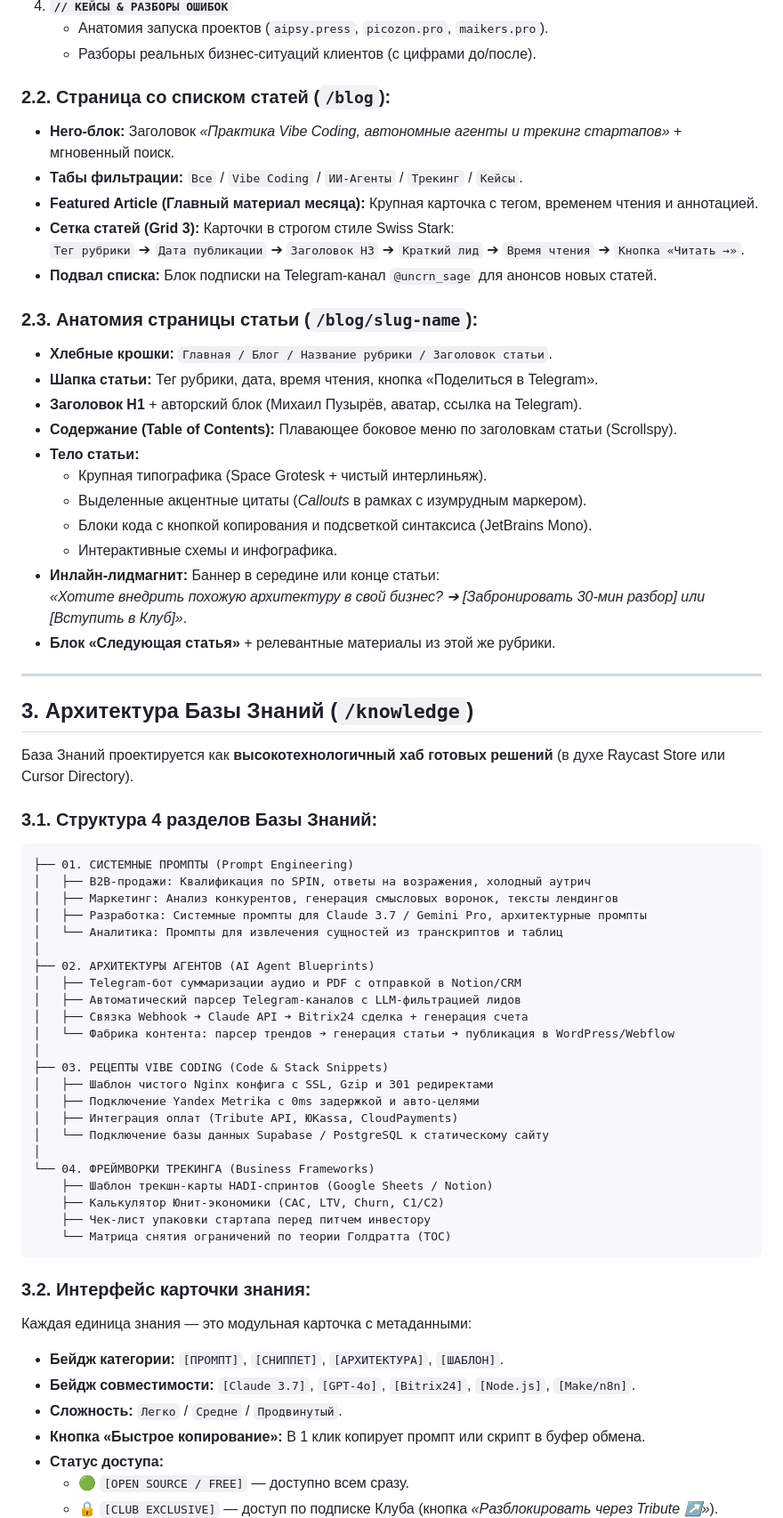
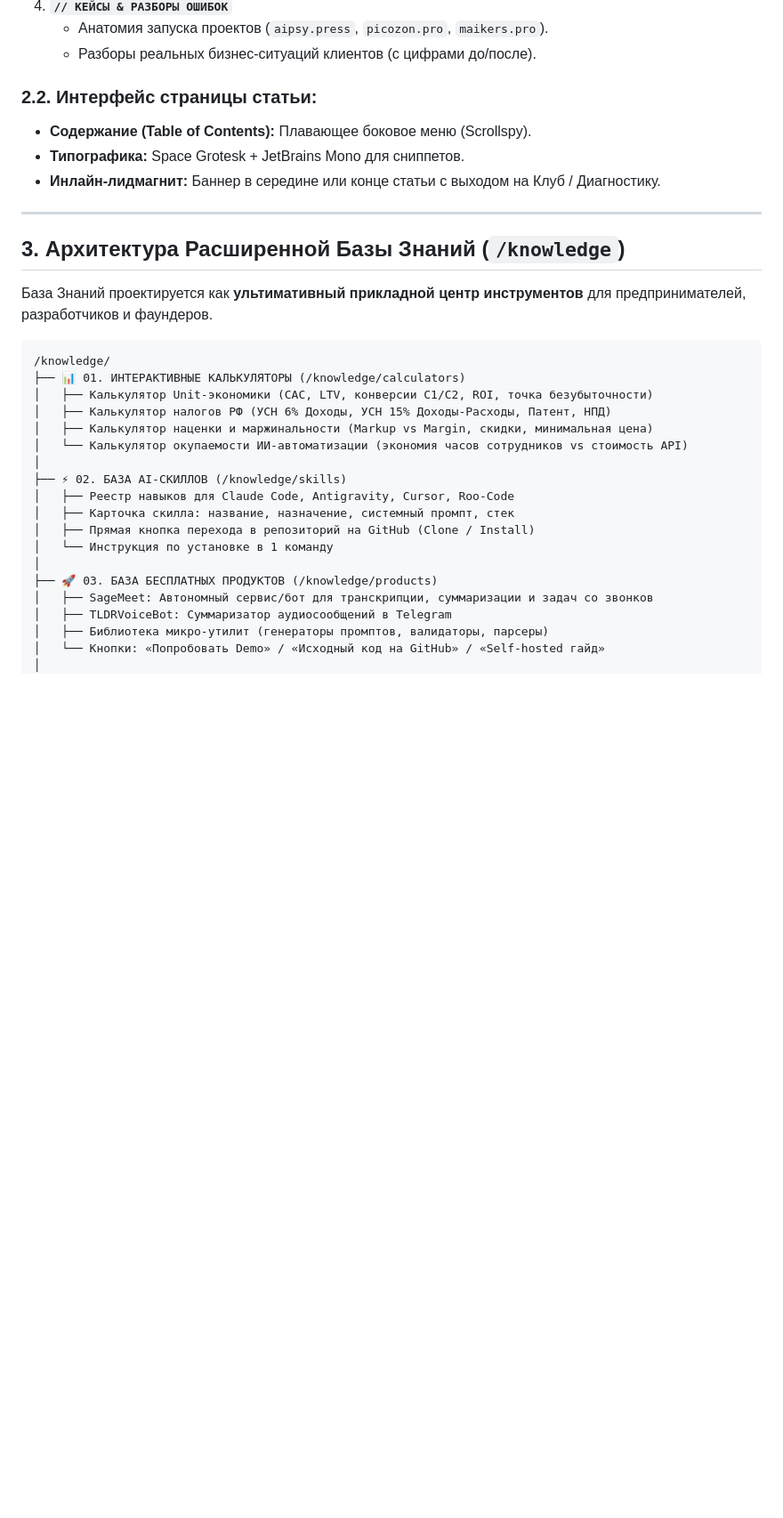
Before and after one commit to RealMichaelSage/michael-sage-platform, a Markdown page: docs/blog_and_knowledge_base_architecture.md, the part around one of its changes. Shown at 89% size. Rendered like a GitHub page; blank space fills up the shorter version.

Commit message:
docs: expand Knowledge Base architecture with calculators, skills registry, free tools, embed snippets, MCP configs, and video masterclasses

````diff
--- a/docs/blog_and_knowledge_base_architecture.md
+++ b/docs/blog_and_knowledge_base_architecture.md
@@ -68,69 +70,34 @@
    - Анатомия запуска проектов (`aipsy.press`, `picozon.pro`, `maikers.pro`).
    - Разборы реальных бизнес-ситуаций клиентов (с цифрами до/после).
 
-### 2.2. Страница со списком статей (`/blog`):
-- **Hero-блок:** Заголовок *«Практика Vibe Coding, автономные агенты и трекинг стартапов»* + мгновенный поиск.
-- **Табы фильтрации:** `Все` / `Vibe Coding` / `ИИ-Агенты` / `Трекинг` / `Кейсы`.
-- **Featured Article (Главный материал месяца):** Крупная карточка с тегом, временем чтения и аннотацией.
-- **Сетка статей (Grid 3):** Карточки в строгом стиле Swiss Stark:
-  `Тег рубрики` ➔ `Дата публикации` ➔ `Заголовок H3` ➔ `Краткий лид` ➔ `Время чтения` ➔ `Кнопка «Читать →»`.
-- **Подвал списка:** Блок подписки на Telegram-канал `@uncrn_sage` для анонсов новых статей.
-
-### 2.3. Анатомия страницы статьи (`/blog/slug-name`):
-- **Хлебные крошки:** `Главная / Блог / Название рубрики / Заголовок статьи`.
-- **Шапка статьи:** Тег рубрики, дата, время чтения, кнопка «Поделиться в Telegram».
-- **Заголовок H1** + авторский блок (Михаил Пузырёв, аватар, ссылка на Telegram).
-- **Содержание (Table of Contents):** Плавающее боковое меню по заголовкам статьи (Scrollspy).
-- **Тело статьи:**
-  - Крупная типографика (Space Grotesk + чистый интерлиньяж).
-  - Выделенные акцентные цитаты (*Callouts* в рамках с изумрудным маркером).
-  - Блоки кода с кнопкой копирования и подсветкой синтаксиса (JetBrains Mono).
-  - Интерактивные схемы и инфографика.
-- **Инлайн-лидмагнит:** Баннер в середине или конце статьи:
-  *«Хотите внедрить похожую архитектуру в свой бизнес? ➔ [Забронировать 30-мин разбор] или [Вступить в Клуб]»*.
-- **Блок «Следующая статья»** + релевантные материалы из этой же рубрики.
+### 2.2. Интерфейс страницы статьи:
+- **Содержание (Table of Contents):** Плавающее боковое меню (Scrollspy).
+- **Типографика:** Space Grotesk + JetBrains Mono для сниппетов.
+- **Инлайн-лидмагнит:** Баннер в середине или конце статьи с выходом на Клуб / Диагностику.
 
 ---
 
-## 3. Архитектура Базы Знаний (`/knowledge`)
+## 3. Архитектура Расширенной Базы Знаний (`/knowledge`)
 
-База Знаний проектируется как **высокотехнологичный хаб готовых решений** (в духе Raycast Store или Cursor Directory).
-
-### 3.1. Структура 4 разделов Базы Знаний:
+База Знаний проектируется как **ультимативный прикладной центр инструментов** для предпринимателей, разработчиков и фаундеров.
 
 ```
-├── 01. СИСТЕМНЫЕ ПРОМПТЫ (Prompt Engineering)
-│   ├── B2B-продажи: Квалификация по SPIN, ответы на возражения, холодный аутрич
-│   ├── Маркетинг: Анализ конкурентов, генерация смысловых воронок, тексты лендингов
-│   ├── Разработка: Системные промпты для Claude 3.7 / Gemini Pro, архитектурные промпты
-│   └── Аналитика: Промпты для извлечения сущностей из транскриптов и таблиц
+/knowledge/
+├── 📊 01. ИНТЕРАКТИВНЫЕ КАЛЬКУЛЯТОРЫ (/knowledge/calculators)
+│   ├── Калькулятор Unit-экономики (CAC, LTV, конверсии C1/C2, ROI, точка безубыточности)
+│   ├── Калькулятор налогов РФ (УСН 6% Доходы, УСН 15% Доходы-Расходы, Патент, НПД)
+│   ├── Калькулятор наценки и маржинальности (Markup vs Margin, скидки, минимальная цена)
+│   └── Калькулятор окупаемости ИИ-автоматизации (экономия часов сотрудников vs стоимость API)
 │
-├── 02. АРХИТЕКТУРЫ АГЕНТОВ (AI Agent Blueprints)
-│   ├── Telegram-бот суммаризации аудио и PDF с отправкой в Notion/CRM
-│   ├── Автоматический парсер Telegram-каналов с LLM-фильтрацией лидов
-│   ├── Связка Webhook ➔ Claude API ➔ Bitrix24 сделка + генерация счета
-│   └── Фабрика контента: парсер трендов ➔ генерация статьи ➔ публикация в WordPress/Webflow
+├── ⚡ 02. БАЗА AI-СКИЛЛОВ (/knowledge/skills)
+│   ├── Реестр навыков для Claude Code, Antigravity, Cursor, Roo-Code
+│   ├── Карточка скилла: название, назначение, системный промпт, стек
+│   ├── Прямая кнопка перехода в репозиторий на GitHub (Clone / Install)
+│   └── Инструкция по установке в 1 команду
 │
-├── 03. РЕЦЕПТЫ VIBE CODING (Code & Stack Snippets)
-│   ├── Шаблон чистого Nginx конфига с SSL, Gzip и 301 редиректами
-│   ├── Подключение Yandex Metrika с 0ms задержкой и авто-целями
-│   ├── Интеграция оплат (Tribute API, ЮKassa, CloudPayments)
-│   └── Подключение базы данных Supabase / PostgreSQL к статическому сайту
+├── 🚀 03. БАЗА БЕСПЛАТНЫХ ПРОДУКТОВ (/knowledge/products)
+│   ├── SageMeet: Автономный сервис/бот для транскрипции, суммаризации и задач со звонков
+│   ├── TLDRVoiceBot: Суммаризатор аудиосообщений в Telegram
+│   ├── Библиотека микро-утилит (генераторы промптов, валидаторы, парсеры)
+│   └── Кнопки: «Попробовать Demo» / «Исходный код на GitHub» / «Self-hosted гайд»
 │
-└── 04. ФРЕЙМВОРКИ ТРЕКИНГА (Business Frameworks)
-    ├── Шаблон трекшн-карты HADI-спринтов (Google Sheets / Notion)
-    ├── Калькулятор Юнит-экономики (CAC, LTV, Churn, C1/C2)
-    ├── Чек-лист упаковки стартапа перед питчем инвестору
-    └── Матрица снятия ограничений по теории Голдратта (TOC)
-```
-
-### 3.2. Интерфейс карточки знания:
-Каждая единица знания — это модульная карточка с метаданными:
-- **Бейдж категории:** `[ПРОМПТ]`, `[СНИППЕТ]`, `[АРХИТЕКТУРА]`, `[ШАБЛОН]`.
-- **Бейдж совместимости:** `[Claude 3.7]`, `[GPT-4o]`, `[Bitrix24]`, `[Node.js]`, `[Make/n8n]`.
-- **Сложность:** `Легко` / `Средне` / `Продвинутый`.
-- **Кнопка «Быстрое копирование»:** В 1 клик копирует промпт или скрипт в буфер обмена.
-- **Статус доступа:**
-  - 🟢 `[OPEN SOURCE / FREE]` — доступно всем сразу.
-  - 🔒 `[CLUB EXCLUSIVE]` — доступ по подписке Клуба (кнопка *«Разблокировать через Tribute ↗»*).
-
````
Also changed, not shown: other parts of docs/blog_and_knowledge_base_architecture.md (+108 -36 lines).
